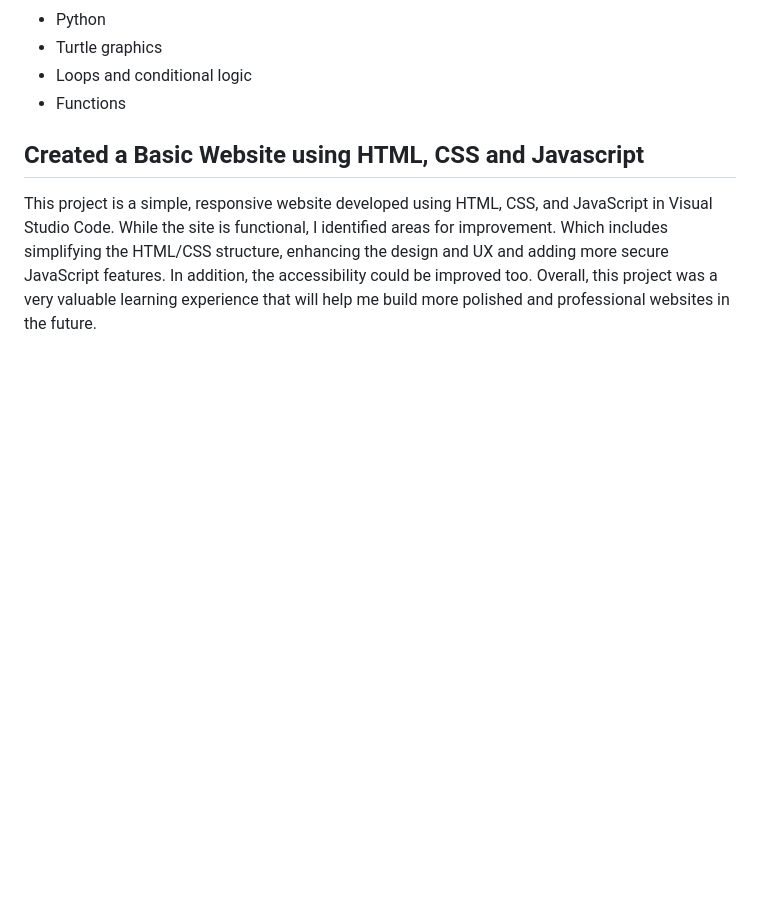
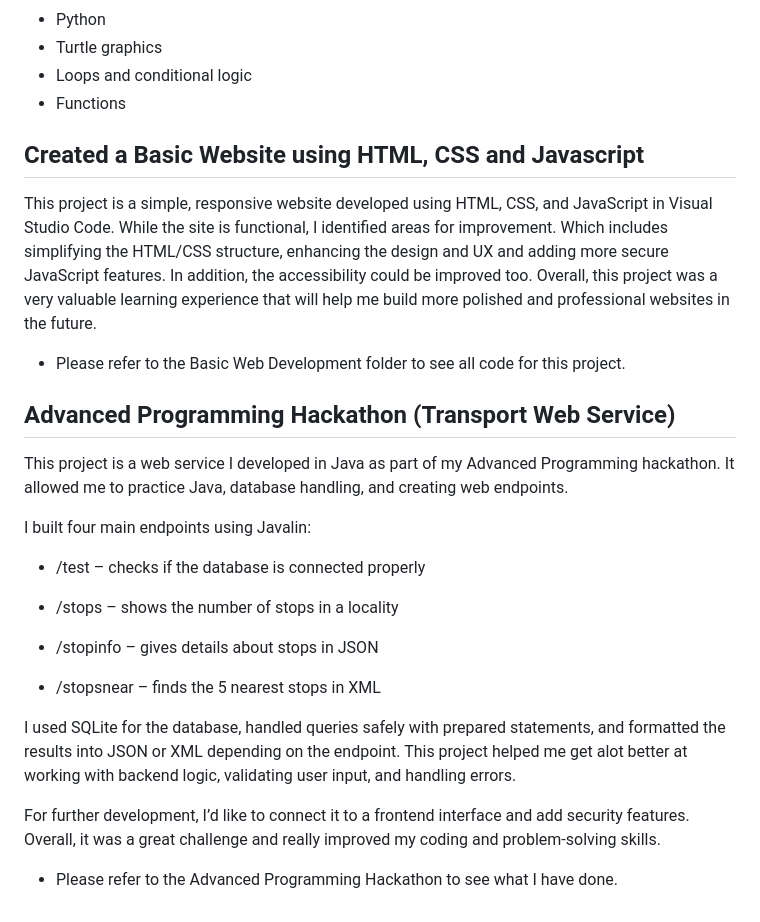
Before and after one commit to Ish-code0/Software-Engineering-Portfolio, a Markdown page: README.md, the part around one of its changes. Drawn GitHub-style; blank space fills up the shorter version.

Commit message:
Update README with Advanced Programming Hackathon details
Added details about the Advanced Programming Hackathon project, including endpoints and technologies used.

```diff
--- a/README.md
+++ b/README.md
@@ -185,3 +185,25 @@ The program was developed using Python and the turtle graphics module.
 ## Created a Basic Website using HTML, CSS and Javascript
 
 This project is a simple, responsive website developed using HTML, CSS, and JavaScript in Visual Studio Code. While the site is functional, I identified areas for improvement. Which includes simplifying the HTML/CSS structure, enhancing the design and UX and adding more secure JavaScript features. In addition, the accessibility could be improved too. Overall, this project was a very valuable learning experience that will help me build more polished and professional websites in the future.
+
+- Please refer to the Basic Web Development folder to see all code for this project.
+
+## Advanced Programming Hackathon (Transport Web Service)
+
+This project is a web service I developed in Java as part of my Advanced Programming hackathon. It allowed me to practice Java, database handling, and creating web endpoints.
+
+I built four main endpoints using Javalin:
+
+- /test – checks if the database is connected properly
+
+- /stops – shows the number of stops in a locality
+
+- /stopinfo – gives details about stops in JSON
+
+- /stopsnear – finds the 5 nearest stops in XML
+
+I used SQLite for the database, handled queries safely with prepared statements, and formatted the results into JSON or XML depending on the endpoint. This project helped me get alot better at working with backend logic, validating user input, and handling errors.
+
+For further development, I’d like to connect it to a frontend interface and add security features. Overall, it was a great challenge and really improved my coding and problem-solving skills.
+
+- Please refer to the Advanced Programming Hackathon to see what I have done.
```
Also changed, not shown: other parts of README.md (+3 -3 lines).
